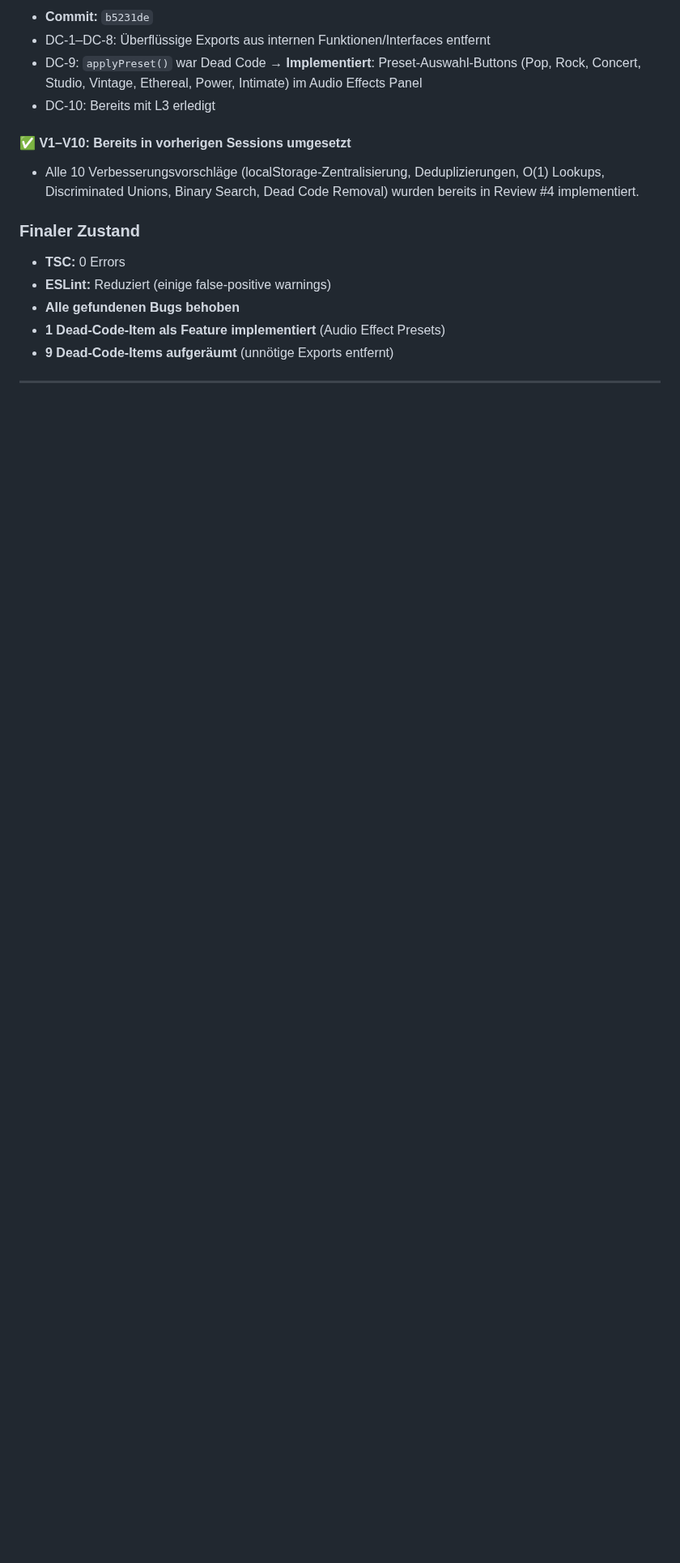
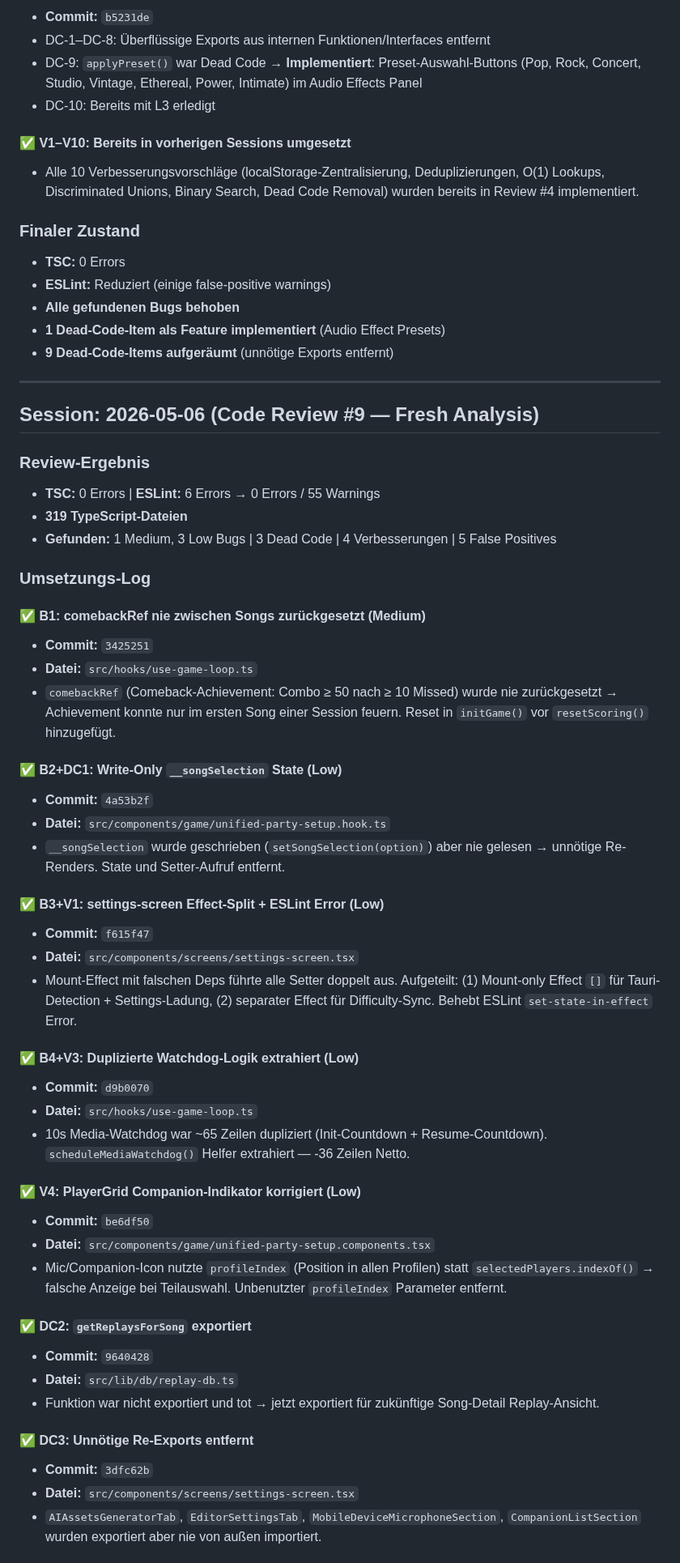
Before and after one commit to marco4192-ui/karaoke-successor, a Markdown page: worklog.md, the part around one of its changes. Shown at 81% size. Drawn GitHub-style; blank space fills up the shorter version.

Commit message:
docs: update worklog with Review #9 complete implementation results

```diff
--- a/worklog.md
+++ b/worklog.md
@@ -63,3 +63,48 @@
 - **9 Dead-Code-Items aufgeräumt** (unnötige Exports entfernt)
 
 ---
+
+## Session: 2026-05-06 (Code Review #9 — Fresh Analysis)
+
+### Review-Ergebnis
+- **TSC:** 0 Errors | **ESLint:** 6 Errors → 0 Errors / 55 Warnings
+- **319 TypeScript-Dateien**
+- **Gefunden:** 1 Medium, 3 Low Bugs | 3 Dead Code | 4 Verbesserungen | 5 False Positives
+
+### Umsetzungs-Log
+
+#### ✅ B1: comebackRef nie zwischen Songs zurückgesetzt (Medium)
+- **Commit:** `3425251`
+- **Datei:** `src/hooks/use-game-loop.ts`
+- `comebackRef` (Comeback-Achievement: Combo ≥ 50 nach ≥ 10 Missed) wurde nie zurückgesetzt → Achievement konnte nur im ersten Song einer Session feuern. Reset in `initGame()` vor `resetScoring()` hinzugefügt.
+
+#### ✅ B2+DC1: Write-Only `__songSelection` State (Low)
+- **Commit:** `4a53b2f`
+- **Datei:** `src/components/game/unified-party-setup.hook.ts`
+- `__songSelection` wurde geschrieben (`setSongSelection(option)`) aber nie gelesen → unnötige Re-Renders. State und Setter-Aufruf entfernt.
+
+#### ✅ B3+V1: settings-screen Effect-Split + ESLint Error (Low)
+- **Commit:** `f615f47`
+- **Datei:** `src/components/screens/settings-screen.tsx`
+- Mount-Effect mit falschen Deps führte alle Setter doppelt aus. Aufgeteilt: (1) Mount-only Effect `[]` für Tauri-Detection + Settings-Ladung, (2) separater Effect für Difficulty-Sync. Behebt ESLint `set-state-in-effect` Error.
+
+#### ✅ B4+V3: Duplizierte Watchdog-Logik extrahiert (Low)
+- **Commit:** `d9b0070`
+- **Datei:** `src/hooks/use-game-loop.ts`
+- 10s Media-Watchdog war ~65 Zeilen dupliziert (Init-Countdown + Resume-Countdown). `scheduleMediaWatchdog()` Helfer extrahiert — -36 Zeilen Netto.
+
+#### ✅ V4: PlayerGrid Companion-Indikator korrigiert (Low)
+- **Commit:** `be6df50`
+- **Datei:** `src/components/game/unified-party-setup.components.tsx`
+- Mic/Companion-Icon nutzte `profileIndex` (Position in allen Profilen) statt `selectedPlayers.indexOf()` → falsche Anzeige bei Teilauswahl. Unbenutzter `profileIndex` Parameter entfernt.
+
+#### ✅ DC2: `getReplaysForSong` exportiert
+- **Commit:** `9640428`
+- **Datei:** `src/lib/db/replay-db.ts`
+- Funktion war nicht exportiert und tot → jetzt exportiert für zukünftige Song-Detail Replay-Ansicht.
+
+#### ✅ DC3: Unnötige Re-Exports entfernt
+- **Commit:** `3dfc62b`
+- **Datei:** `src/components/screens/settings-screen.tsx`
+- `AIAssetsGeneratorTab`, `EditorSettingsTab`, `MobileDeviceMicrophoneSection`, `CompanionListSection` wurden exportiert aber nie von außen importiert.
+
```
Also changed, not shown: other parts of worklog.md (+13 -0 lines).
